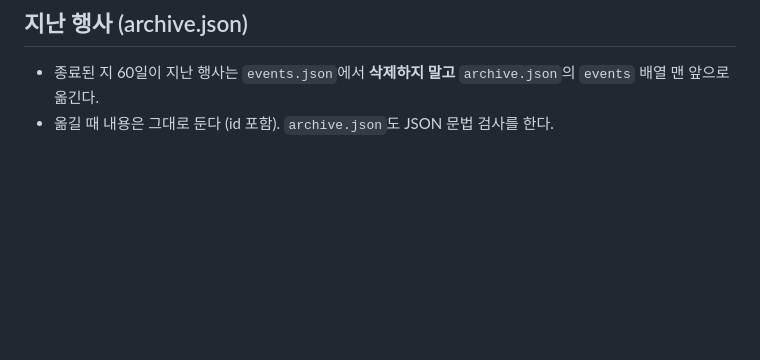
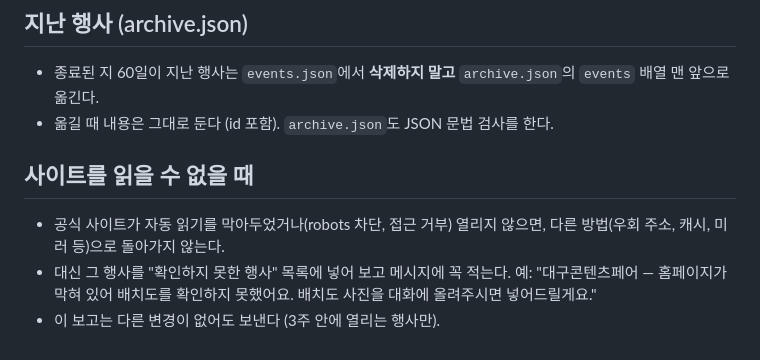
Before and after one commit to wjddlsdud54-gif/goods-fair, a Markdown page: UPDATE_GUIDE.md, the part around the change. Rendered like a GitHub page; blank space fills up the shorter version.

Commit message:
자동 업데이트 규칙: 읽을 수 없는 사이트는 보고하기
Co-Authored-By: Claude Opus 5.5 <noreply@anthropic.com>
Claude-Session: https://claude.ai/code/session_01Vb56pudfpuiV8x2PJoF57d

```diff
--- a/UPDATE_GUIDE.md
+++ b/UPDATE_GUIDE.md
@@ -78,3 +78,8 @@
 ## 지난 행사 (archive.json)
 - 종료된 지 60일이 지난 행사는 `events.json`에서 **삭제하지 말고** `archive.json`의 `events` 배열 맨 앞으로 옮긴다.
 - 옮길 때 내용은 그대로 둔다 (id 포함). `archive.json`도 JSON 문법 검사를 한다.
+
+## 사이트를 읽을 수 없을 때
+- 공식 사이트가 자동 읽기를 막아두었거나(robots 차단, 접근 거부) 열리지 않으면, 다른 방법(우회 주소, 캐시, 미러 등)으로 돌아가지 않는다.
+- 대신 그 행사를 "확인하지 못한 행사" 목록에 넣어 보고 메시지에 꼭 적는다. 예: "대구콘텐츠페어 — 홈페이지가 막혀 있어 배치도를 확인하지 못했어요. 배치도 사진을 대화에 올려주시면 넣어드릴게요."
+- 이 보고는 다른 변경이 없어도 보낸다 (3주 안에 열리는 행사만).
```
